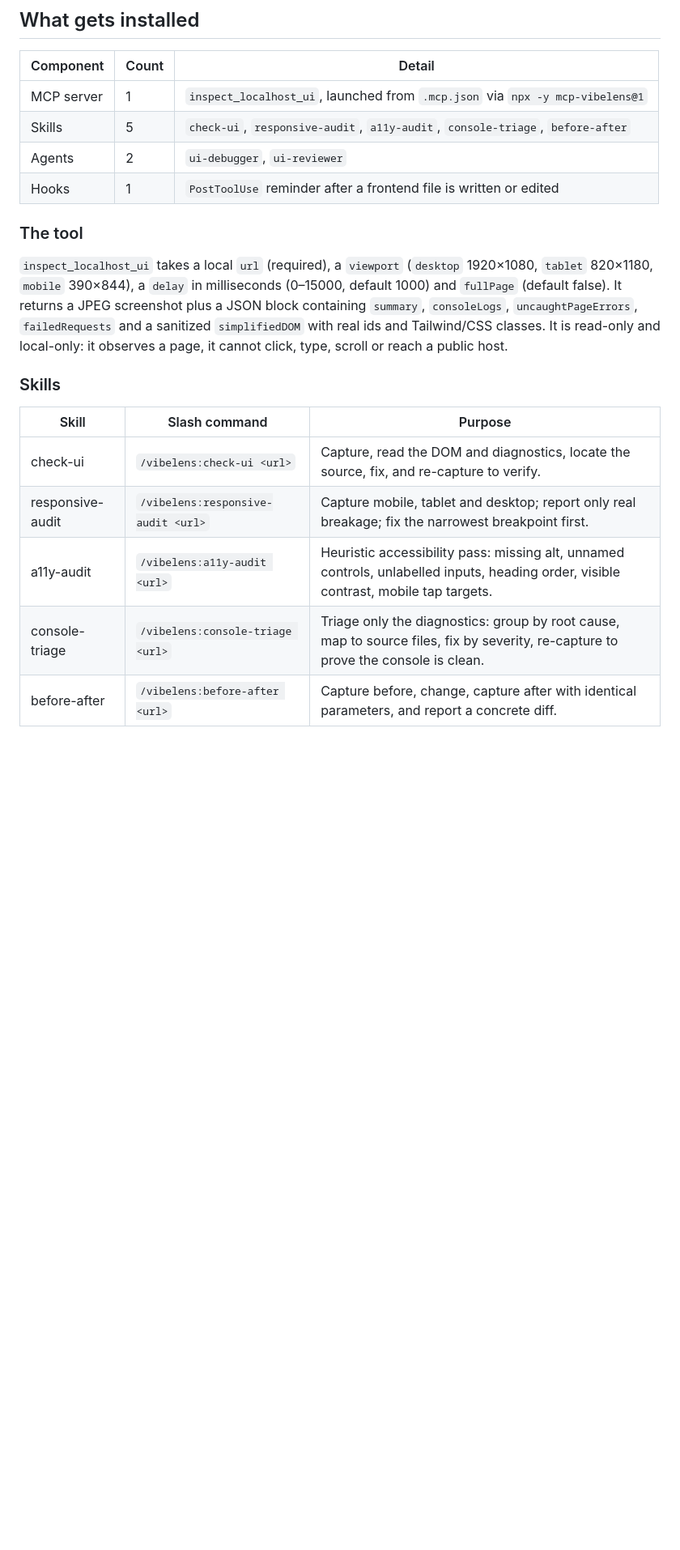
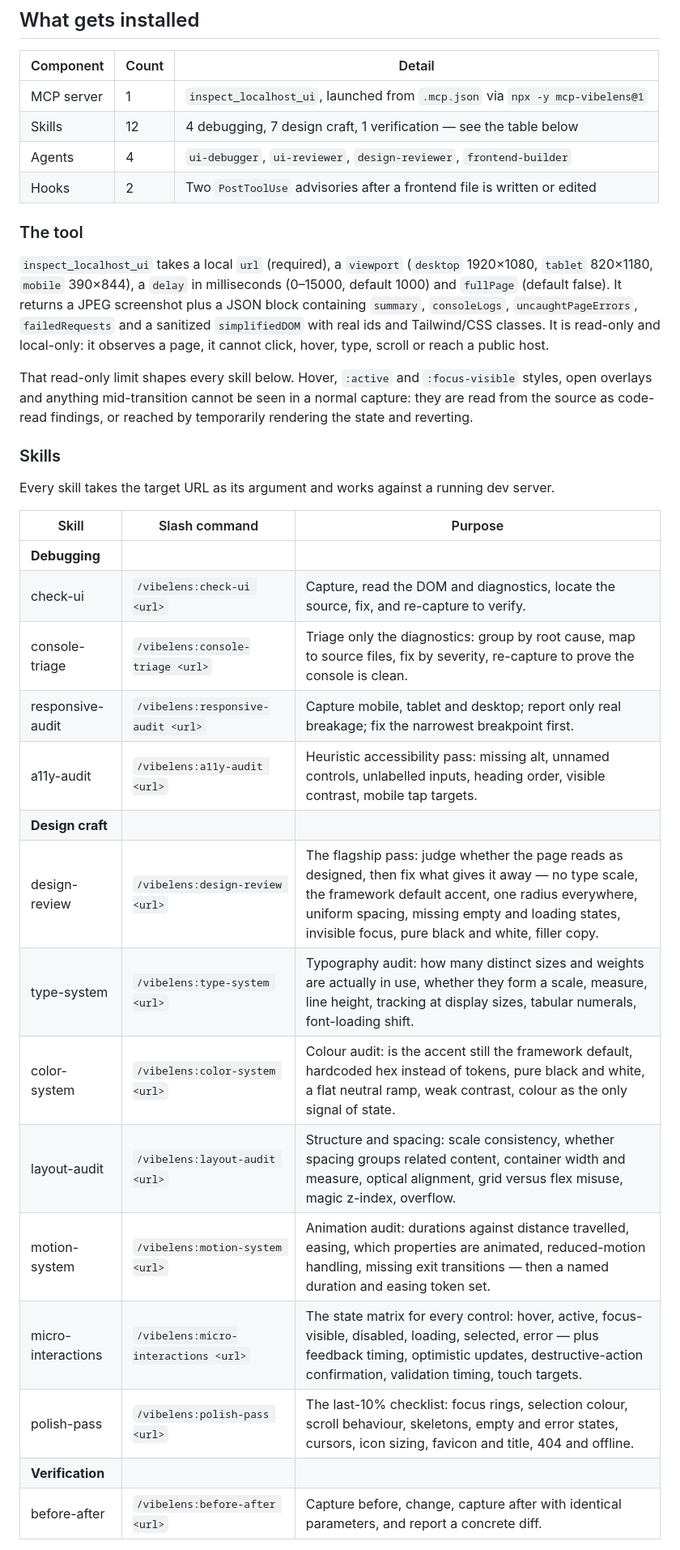
Before and after one commit to soumyachk101/VibeLens, a Markdown page: plugin/README.md, the part around one of its changes. Shown at 81% size. Rendered like a GitHub page; blank space fills up the shorter version.

```diff
--- a/plugin/README.md
+++ b/plugin/README.md
@@ -23,9 +23,9 @@ npx playwright install chromium
 | Component | Count | Detail |
 | --- | --- | --- |
 | MCP server | 1 | `inspect_localhost_ui`, launched from `.mcp.json` via `npx -y mcp-vibelens@1` |
-| Skills | 5 | `check-ui`, `responsive-audit`, `a11y-audit`, `console-triage`, `before-after` |
-| Agents | 2 | `ui-debugger`, `ui-reviewer` |
-| Hooks | 1 | `PostToolUse` reminder after a frontend file is written or edited |
+| Skills | 12 | 4 debugging, 7 design craft, 1 verification — see the table below |
+| Agents | 4 | `ui-debugger`, `ui-reviewer`, `design-reviewer`, `frontend-builder` |
+| Hooks | 2 | Two `PostToolUse` advisories after a frontend file is written or edited |
 
 ### The tool
 
@@ -35,16 +35,34 @@ milliseconds (0–15000, default 1000) and `fullPage` (default false). It return
 JPEG screenshot plus a JSON block containing `summary`, `consoleLogs`,
 `uncaughtPageErrors`, `failedRequests` and a sanitized `simplifiedDOM` with real
 ids and Tailwind/CSS classes. It is read-only and local-only: it observes a page,
-it cannot click, type, scroll or reach a public host.
+it cannot click, hover, type, scroll or reach a public host.
+
+That read-only limit shapes every skill below. Hover, `:active` and
+`:focus-visible` styles, open overlays and anything mid-transition cannot be seen
+in a normal capture: they are read from the source as code-read findings, or
+reached by temporarily rendering the state and reverting.
 
 ### Skills
 
+Every skill takes the target URL as its argument and works against a running dev
+server.
+
 | Skill | Slash command | Purpose |
 | --- | --- | --- |
+| **Debugging** | | |
 | check-ui | `/vibelens:check-ui <url>` | Capture, read the DOM and diagnostics, locate the source, fix, and re-capture to verify. |
+| console-triage | `/vibelens:console-triage <url>` | Triage only the diagnostics: group by root cause, map to source files, fix by severity, re-capture to prove the console is clean. |
 | responsive-audit | `/vibelens:responsive-audit <url>` | Capture mobile, tablet and desktop; report only real breakage; fix the narrowest breakpoint first. |
 | a11y-audit | `/vibelens:a11y-audit <url>` | Heuristic accessibility pass: missing alt, unnamed controls, unlabelled inputs, heading order, visible contrast, mobile tap targets. |
-| console-triage | `/vibelens:console-triage <url>` | Triage only the diagnostics: group by root cause, map to source files, fix by severity, re-capture to prove the console is clean. |
+| **Design craft** | | |
+| design-review | `/vibelens:design-review <url>` | The flagship pass: judge whether the page reads as designed, then fix what gives it away — no type scale, the framework default accent, one radius everywhere, uniform spacing, missing empty and loading states, invisible focus, pure black and white, filler copy. |
+| type-system | `/vibelens:type-system <url>` | Typography audit: how many distinct sizes and weights are actually in use, whether they form a scale, measure, line height, tracking at display sizes, tabular numerals, font-loading shift. |
+| color-system | `/vibelens:color-system <url>` | Colour audit: is the accent still the framework default, hardcoded hex instead of tokens, pure black and white, a flat neutral ramp, weak contrast, colour as the only signal of state. |
+| layout-audit | `/vibelens:layout-audit <url>` | Structure and spacing: scale consistency, whether spacing groups related content, container width and measure, optical alignment, grid versus flex misuse, magic z-index, overflow. |
+| motion-system | `/vibelens:motion-system <url>` | Animation audit: durations against distance travelled, easing, which properties are animated, reduced-motion handling, missing exit transitions — then a named duration and easing token set. |
+| micro-interactions | `/vibelens:micro-interactions <url>` | The state matrix for every control: hover, active, focus-visible, disabled, loading, selected, error — plus feedback timing, optimistic updates, destructive-action confirmation, validation timing, touch targets. |
+| polish-pass | `/vibelens:polish-pass <url>` | The last-10% checklist: focus rings, selection colour, scroll behaviour, skeletons, empty and error states, cursors, icon sizing, favicon and title, 404 and offline. |
+| **Verification** | | |
 | before-after | `/vibelens:before-after <url>` | Capture before, change, capture after with identical parameters, and report a concrete diff. |
 
 Skills are **model-invoked as well as slash-invoked.** Each one carries a
```
Also changed, not shown: other parts of plugin/README.md (+26 -11 lines).
